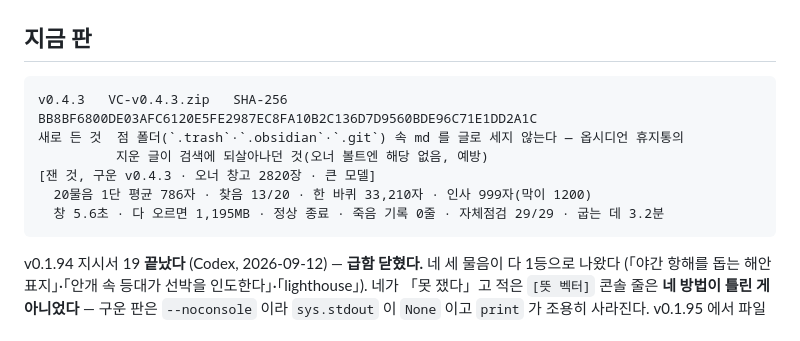
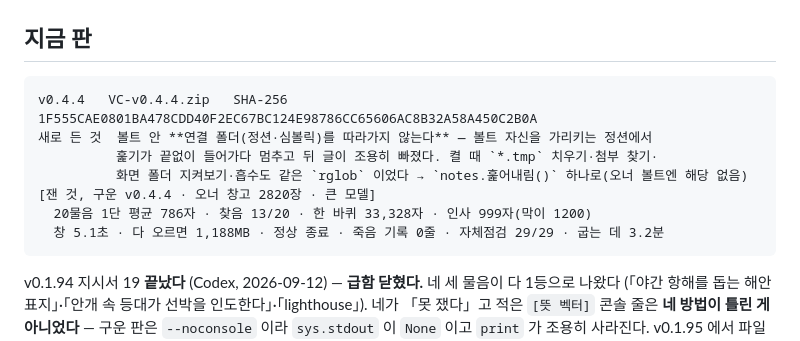
Before and after one commit to VULCAN-HUB/VC, a Markdown page: pc/tools/현재상태.md, the part around the change. GitHub-like rendering.

Commit message:
docs: v0.4.4 를 실무 창고에서 확인했다
- 20물음 1단 평균 786자 · 찾음 13/20 · 한 바퀴 33,328자 · 인사 999자
- 창 5.1초 · 1,188MB · 정상 종료 · 죽음 기록 0줄 · 자체점검 29/29

Co-Authored-By: Claude Opus 5 <noreply@anthropic.com>

````diff
--- a/pc/tools/현재상태.md
+++ b/pc/tools/현재상태.md
@@ -3,12 +3,13 @@
 ## 지금 판
 
 ```
-v0.4.3   VC-v0.4.3.zip   SHA-256 BB8BF6800DE03AFC6120E5FE2987EC8FA10B2C136D7D9560BDE96C71E1DD2A1C
-새로 든 것  점 폴더(`.trash`·`.obsidian`·`.git`) 속 md 를 글로 세지 않는다 — 옵시디언 휴지통의
-          지운 글이 검색에 되살아나던 것(오너 볼트엔 해당 없음, 예방)
-[잰 것, 구운 v0.4.3 · 오너 창고 2820장 · 큰 모델]
-  20물음 1단 평균 786자 · 찾음 13/20 · 한 바퀴 33,210자 · 인사 999자(막이 1200)
-  창 5.6초 · 다 오르면 1,195MB · 정상 종료 · 죽음 기록 0줄 · 자체점검 29/29 · 굽는 데 3.2분
+v0.4.4   VC-v0.4.4.zip   SHA-256 1F555CAE0801BA478CDD40F2EC67BC124E98786CC65606AC8B32A58A450C2B0A
+새로 든 것  볼트 안 **연결 폴더(정션·심볼릭)를 따라가지 않는다** — 볼트 자신을 가리키는 정션에서
+          훑기가 끝없이 들어가다 멈추고 뒤 글이 조용히 빠졌다. 켤 때 `*.tmp` 치우기·첨부 찾기·
+          화면 폴더 지켜보기·흡수도 같은 `rglob` 이었다 → `notes.훑어내림()` 하나로(오너 볼트엔 해당 없음)
+[잰 것, 구운 v0.4.4 · 오너 창고 2820장 · 큰 모델]
+  20물음 1단 평균 786자 · 찾음 13/20 · 한 바퀴 33,328자 · 인사 999자(막이 1200)
+  창 5.1초 · 다 오르면 1,188MB · 정상 종료 · 죽음 기록 0줄 · 자체점검 29/29 · 굽는 데 3.2분
 ```
 
 v0.1.94 지시서 19 **끝났다** (Codex, 2026-09-12) — **급함 닫혔다.** 네 세 물음이 다 1등으로 나왔다
````
